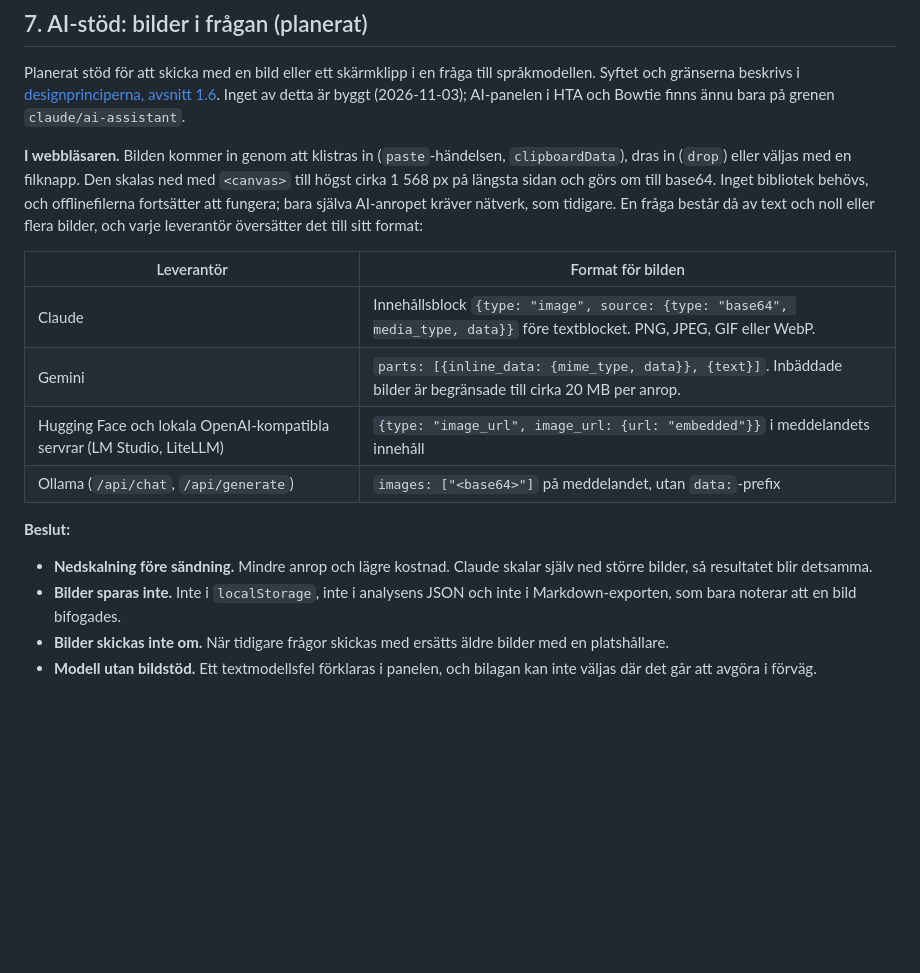
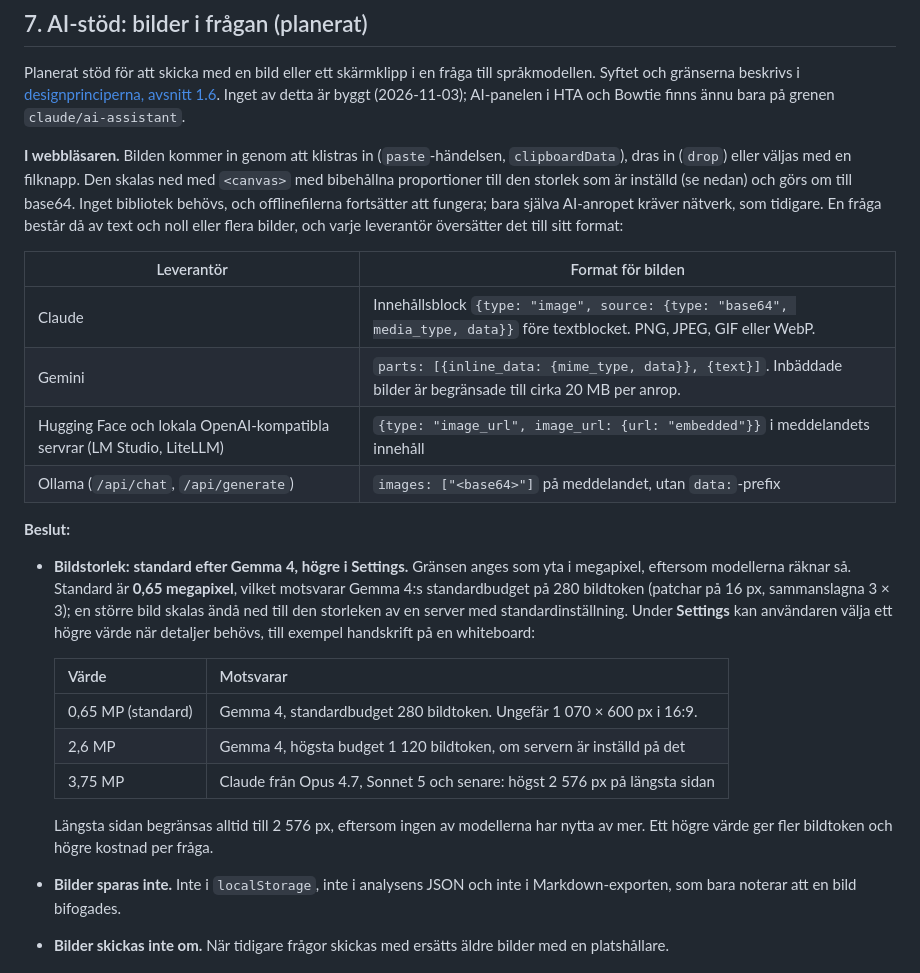
Before and after one commit to larswpettersson/hfa-ds, a Markdown page: arkitektur.md, the part around the change. Drawn GitHub-style; blank space fills up the shorter version.

```diff
--- a/arkitektur.md
+++ b/arkitektur.md
@@ -209,7 +209,7 @@ Omställningen till ett fullt stegvis arbetsflöde pågår, och datamodellen kom
 
 Planerat stöd för att skicka med en bild eller ett skärmklipp i en fråga till språkmodellen. Syftet och gränserna beskrivs i [designprinciperna, avsnitt 1.6](docs/designprinciper.md). Inget av detta är byggt (2026-11-03); AI-panelen i HTA och Bowtie finns ännu bara på grenen `claude/ai-assistant`.
 
-**I webbläsaren.** Bilden kommer in genom att klistras in (`paste`-händelsen, `clipboardData`), dras in (`drop`) eller väljas med en filknapp. Den skalas ned med `<canvas>` till högst cirka 1 568 px på längsta sidan och görs om till base64. Inget bibliotek behövs, och offlinefilerna fortsätter att fungera; bara själva AI-anropet kräver nätverk, som tidigare. En fråga består då av text och noll eller flera bilder, och varje leverantör översätter det till sitt format:
+**I webbläsaren.** Bilden kommer in genom att klistras in (`paste`-händelsen, `clipboardData`), dras in (`drop`) eller väljas med en filknapp. Den skalas ned med `<canvas>` med bibehållna proportioner till den storlek som är inställd (se nedan) och görs om till base64. Inget bibliotek behövs, och offlinefilerna fortsätter att fungera; bara själva AI-anropet kräver nätverk, som tidigare. En fråga består då av text och noll eller flera bilder, och varje leverantör översätter det till sitt format:
 
 | Leverantör | Format för bilden |
 |---|---|
@@ -220,7 +220,15 @@ Planerat stöd för att skicka med en bild eller ett skärmklipp i en fråga til
 
 **Beslut:**
 
-- **Nedskalning före sändning.** Mindre anrop och lägre kostnad. Claude skalar själv ned större bilder, så resultatet blir detsamma.
+- **Bildstorlek: standard efter Gemma 4, högre i Settings.** Gränsen anges som yta i megapixel, eftersom modellerna räknar så. Standard är **0,65 megapixel**, vilket motsvarar Gemma 4:s standardbudget på 280 bildtoken (patchar på 16 px, sammanslagna 3 × 3); en större bild skalas ändå ned till den storleken av en server med standardinställning. Under **Settings** kan användaren välja ett högre värde när detaljer behövs, till exempel handskrift på en whiteboard:
+
+  | Värde | Motsvarar |
+  |---|---|
+  | 0,65 MP (standard) | Gemma 4, standardbudget 280 bildtoken. Ungefär 1 070 × 600 px i 16:9. |
+  | 2,6 MP | Gemma 4, högsta budget 1 120 bildtoken, om servern är inställd på det |
+  | 3,75 MP | Claude från Opus 4.7, Sonnet 5 och senare: högst 2 576 px på längsta sidan |
+
+  Längsta sidan begränsas alltid till 2 576 px, eftersom ingen av modellerna har nytta av mer. Ett högre värde ger fler bildtoken och högre kostnad per fråga.
 - **Bilder sparas inte.** Inte i `localStorage`, inte i analysens JSON och inte i Markdown-exporten, som bara noterar att en bild bifogades.
 - **Bilder skickas inte om.** När tidigare frågor skickas med ersätts äldre bilder med en platshållare.
 - **Modell utan bildstöd.** Ett textmodellsfel förklaras i panelen, och bilagan kan inte väljas där det går att avgöra i förväg.
```
Also changed, not shown: ARCHITECTURE.md (+10 -2 lines).
